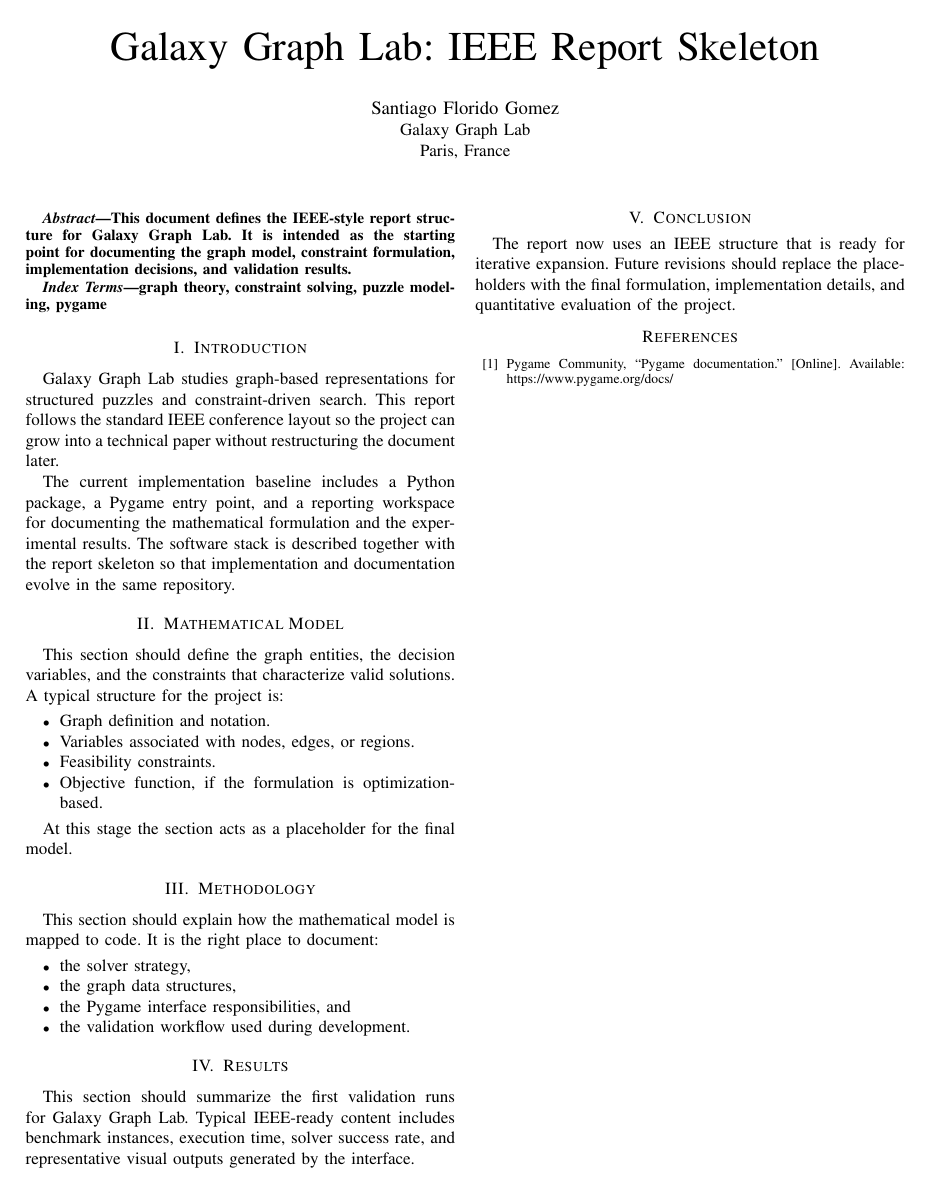
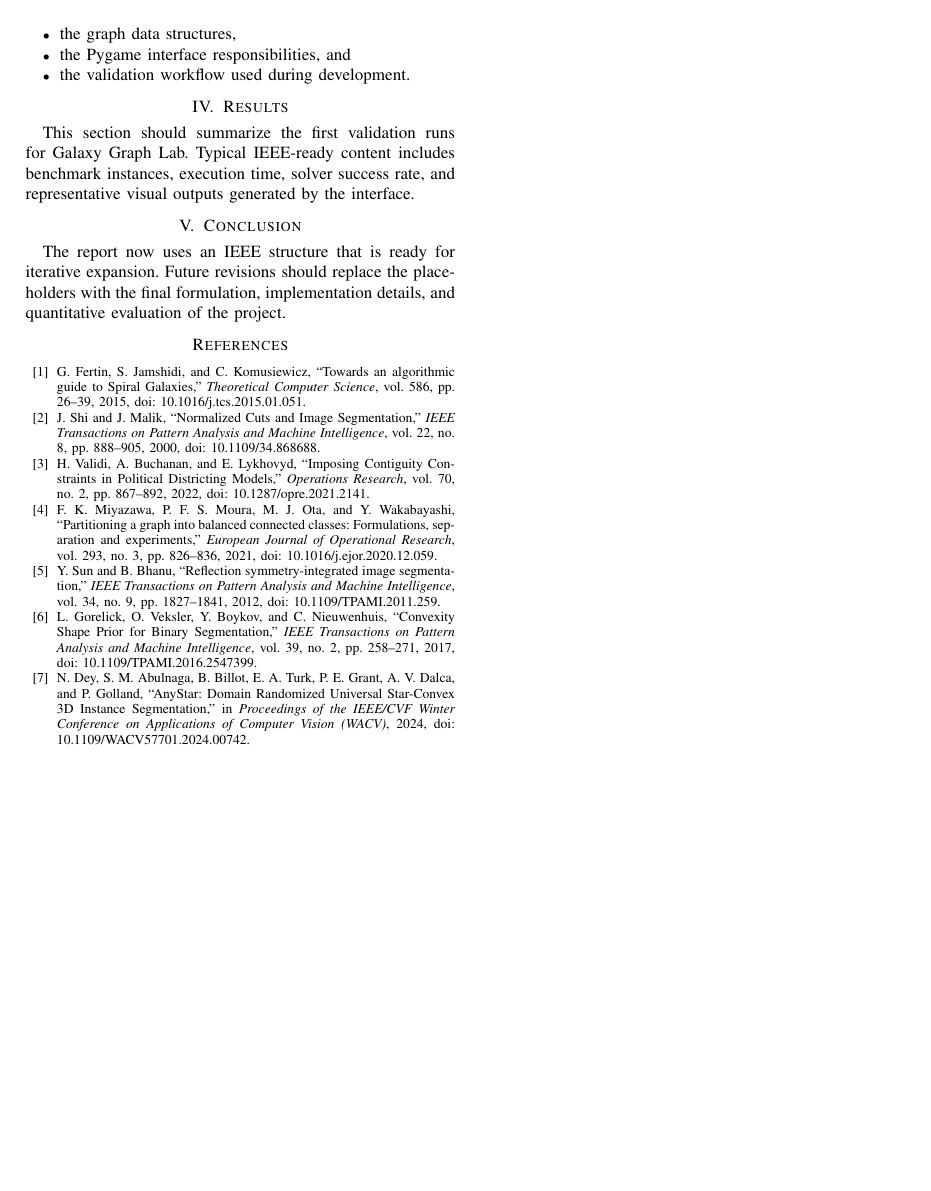
Before and after one commit to Santiago23florido/galaxy-graph-lab, a LaTeX paper (report/main.tex, which reads report/sections/01_introduction.tex, report/sections/02_mathematical_model.tex): page 2 of 2. Compiled offline with pdfLaTeX.

Commit message:
Introduction added

```diff
--- a/report/main.tex
+++ b/report/main.tex
@@ -9,7 +9,6 @@
 \usepackage{hyperref}
 \hypersetup{hidelinks}
 
-\title{Galaxy Graph Lab: IEEE Report Skeleton}
+\title{A Graph-Based Mixed-Integer Formulation for Spiral Galaxies and Center-Guided Region Partitioning}
 \author{
 \IEEEauthorblockN{Santiago Florido Gomez}
-\IEEEauthorblockA{Galaxy Graph Lab\\
@@ -21,6 +28,3 @@ necesit
 \maketitle
 
 \begin{abstract}
-This document defines the IEEE-style report structure for Galaxy Graph Lab.
-It is intended as the starting point for documenting the graph model,
-constraint formulation, implementation decisions, and validation results.
@@ -37,9 +55,26 @@ graph theory, constraint solving, puzzle modeling, pygame
 \input{sections/05_conclusion.tex}
 
 \begin{thebibliography}{00}
-\bibitem{pygame}
-Pygame Community, ``Pygame documentation.'' [Online]. Available:
-\url{https://www.pygame.org/docs/}
+\bibitem{fertin2015}
+G. Fertin, S. Jamshidi, and C. Komusiewicz, ``Towards an algorithmic guide to Spiral Galaxies,'' \emph{Theoretical Computer Science}, vol. 586, pp. 26--39, 2015, doi: 10.1016/j.tcs.2015.01.051.
+
+\bibitem{shi2000}
+J. Shi and J. Malik, ``Normalized Cuts and Image Segmentation,'' \emph{IEEE Transactions on Pattern Analysis and Machine Intelligence}, vol. 22, no. 8, pp. 888--905, 2000, doi: 10.1109/34.868688.
+
+\bibitem{validi2022}
+H. Validi, A. Buchanan, and E. Lykhovyd, ``Imposing Contiguity Constraints in Political Districting Models,'' \emph{Operations Research}, vol. 70, no. 2, pp. 867--892, 2022, doi: 10.1287/opre.2021.2141.
+
+\bibitem{miyazawa2021}
+F. K. Miyazawa, P. F. S. Moura, M. J. Ota, and Y. Wakabayashi, ``Partitioning a graph into balanced connected classes: Formulations, separation and experiments,'' \emph{European Journal of Operational Research}, vol. 293, no. 3, pp. 826--836, 2021, doi: 10.1016/j.ejor.2020.12.059.
+
+\bibitem{sun2012}
+Y. Sun and B. Bhanu, ``Reflection symmetry-integrated image segmentation,'' \emph{IEEE Transactions on Pattern Analysis and Machine Intelligence}, vol. 34, no. 9, pp. 1827--1841, 2012, doi: 10.1109/TPAMI.2011.259.
+
+\bibitem{gorelick2017}
+L. Gorelick, O. Veksler, Y. Boykov, and C. Nieuwenhuis, ``Convexity Shape Prior for Binary Segmentation,'' \emph{IEEE Transactions on Pattern Analysis and Machine Intelligence}, vol. 39, no. 2, pp. 258--271, 2017, doi: 10.1109/TPAMI.2016.2547399.
+
+\bibitem{dey2024}
+N. Dey, S. M. Abulnaga, B. Billot, E. A. Turk, P. E. Grant, A. V. Dalca, and P. Golland, ``AnyStar: Domain Randomized Universal Star-Convex 3D Instance Segmentation,'' in \emph{Proceedings of the IEEE/CVF Winter Conference on Applications of Computer Vision (WACV)}, 2024, doi: 10.1109/WACV57701.2024.00742.
 \end{thebibliography}
 
 \end{document}
--- a/report/sections/01_introduction.tex
+++ b/report/sections/01_introduction.tex
@@ -1,12 +1,4 @@
 \section{Introduction}
 
-Galaxy Graph Lab studies graph-based representations for structured puzzles and
-constraint-driven search. This report follows the standard IEEE conference
-layout so the project can grow into a technical paper without restructuring the
-document later.
+Partitioning a discrete domain into regions subject to a prescribed topological geometry, with unique centers that must be contained within each region, requires that every subregion be connected. In addition, imposing a central symmetry constraint constitutes the basic problem structure underlying the \textit{Spiral Galaxies} puzzle \cite{fertin2015}. However, this formulation is not limited to the puzzle itself; rather, it represents a broader scientific problem with considerable academic interest.
 
-The current implementation baseline includes a Python package, a Pygame entry
-point, and a reporting workspace for documenting the mathematical formulation
-and the experimental results. The software stack is described together with the
-report skeleton so that implementation and documentation evolve in the same
-repository.
--- a/report/sections/02_mathematical_model.tex
+++ b/report/sections/02_mathematical_model.tex
@@ -1,14 +1,3 @@
 \section{Mathematical Model}
 
-This section should define the graph entities, the decision variables, and the
-constraints that characterize valid solutions. A typical structure for the
-project is:
-
-\begin{itemize}
-\item Graph definition and notation.
-\item Variables associated with nodes, edges, or regions.
-\item Feasibility constraints.
-\item Objective function, if the formulation is optimization-based.
-\end{itemize}
-
-At this stage the section acts as a placeholder for the final model.
+In order to define the problem to be modeled in a clear and mathematically precise way, it is first necessary to establish the rules of the game and describe the dynamics of each instance. This provides the basis for subsequently formulating the constraints that enforce those rules and give rise to the optimization system solved for each instance.
```
Also changed, not shown: report/main.pdf, report/main.tex (26 more changed lines), report/sections/01_introduction.tex (7 more changed lines).
